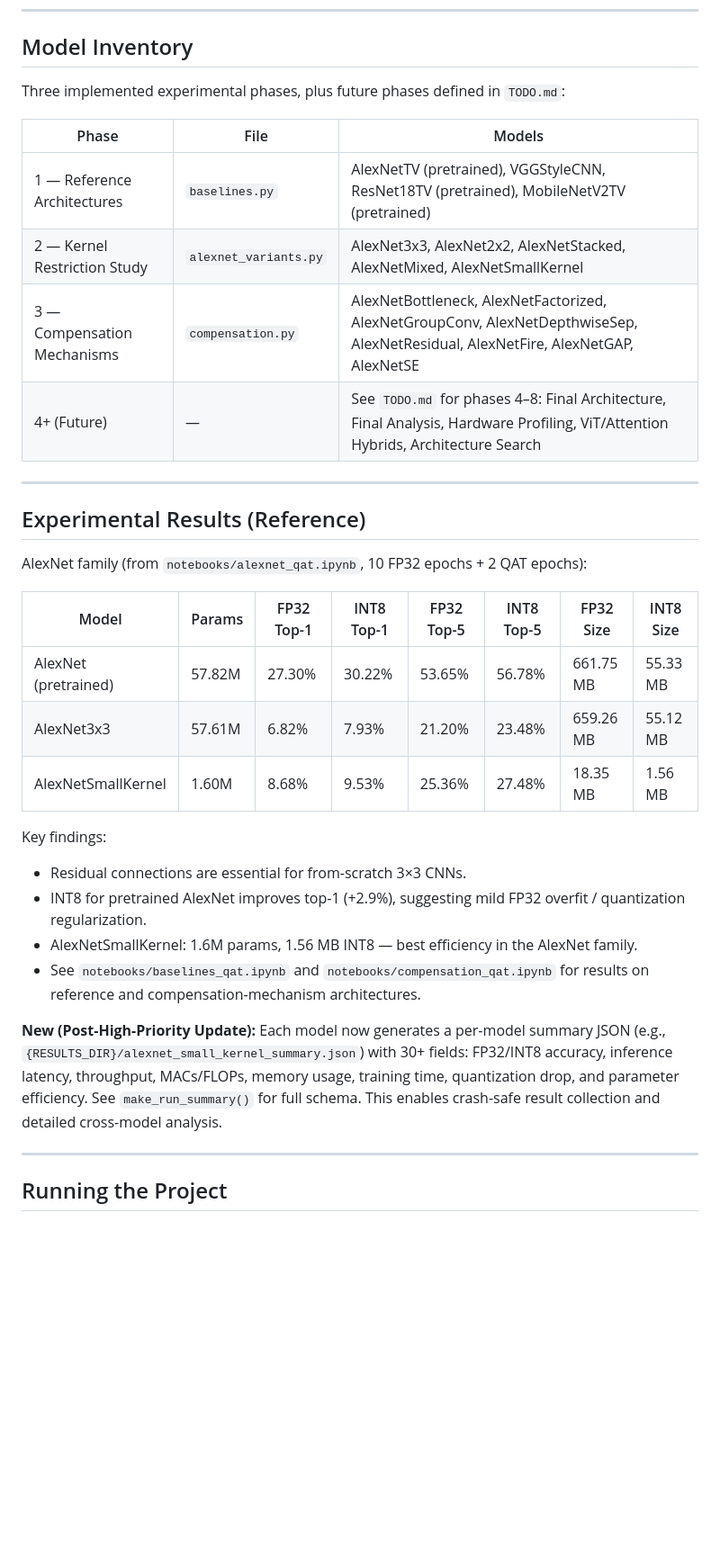
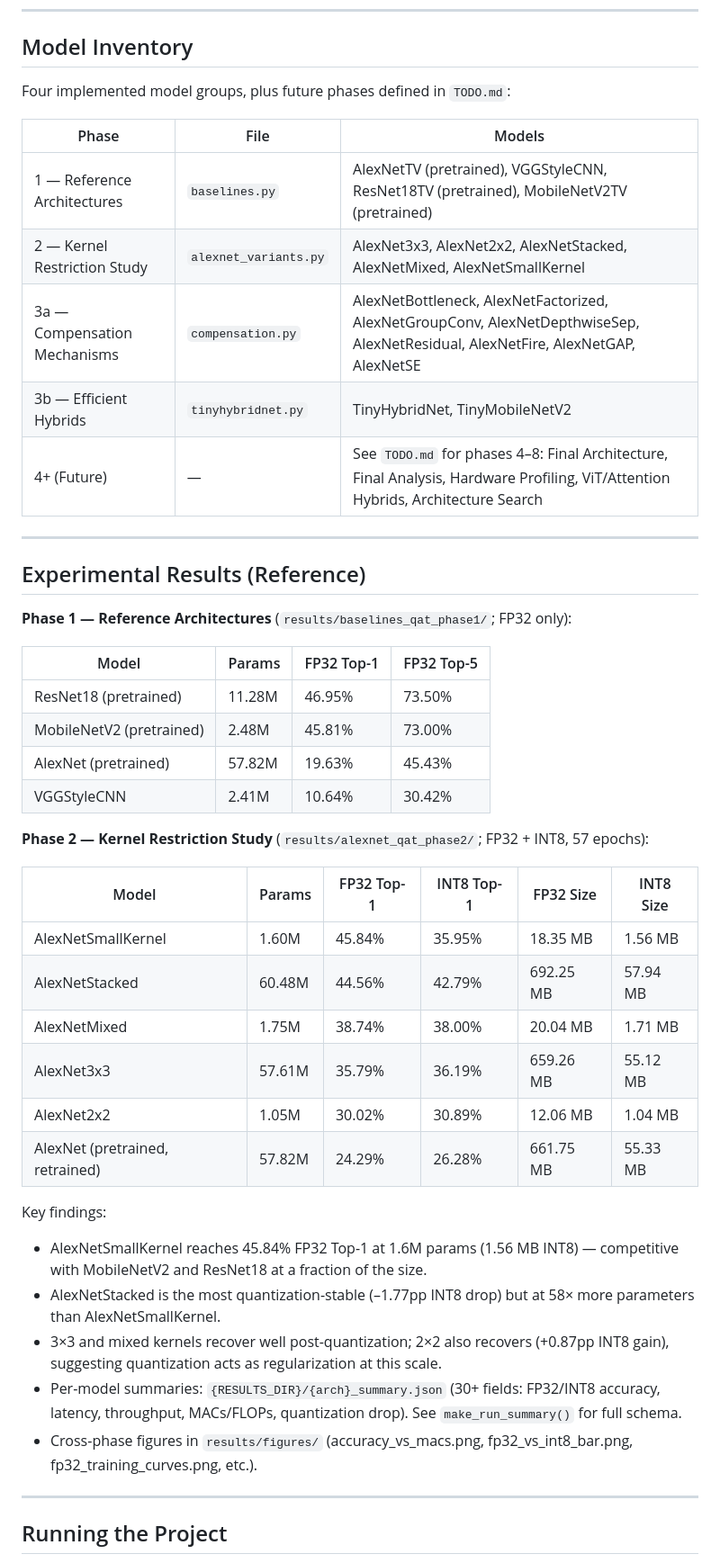
Before and after one commit to RafaelSdeS/dnn_study, a Markdown page: CLAUDE.md, the part around one of its changes. Shown at 90% size. Drawn GitHub-style; blank space fills up the shorter version.

```diff
--- a/CLAUDE.md
+++ b/CLAUDE.md
@@ -302,35 +310,46 @@ Notebook
 
 ## Model Inventory
 
-Three implemented experimental phases, plus future phases defined in `TODO.md`:
+Four implemented model groups, plus future phases defined in `TODO.md`:
 
 | Phase | File | Models |
 |-------|------|--------|
 | 1 — Reference Architectures | `baselines.py` | AlexNetTV (pretrained), VGGStyleCNN, ResNet18TV (pretrained), MobileNetV2TV (pretrained) |
 | 2 — Kernel Restriction Study | `alexnet_variants.py` | AlexNet3x3, AlexNet2x2, AlexNetStacked, AlexNetMixed, AlexNetSmallKernel |
-| 3 — Compensation Mechanisms | `compensation.py` | AlexNetBottleneck, AlexNetFactorized, AlexNetGroupConv, AlexNetDepthwiseSep, AlexNetResidual, AlexNetFire, AlexNetGAP, AlexNetSE |
+| 3a — Compensation Mechanisms | `compensation.py` | AlexNetBottleneck, AlexNetFactorized, AlexNetGroupConv, AlexNetDepthwiseSep, AlexNetResidual, AlexNetFire, AlexNetGAP, AlexNetSE |
+| 3b — Efficient Hybrids | `tinyhybridnet.py` | TinyHybridNet, TinyMobileNetV2 |
 | 4+ (Future) | — | See `TODO.md` for phases 4–8: Final Architecture, Final Analysis, Hardware Profiling, ViT/Attention Hybrids, Architecture Search |
 
 ---
 
 ## Experimental Results (Reference)
 
-AlexNet family (from `notebooks/alexnet_qat.ipynb`, 10 FP32 epochs + 2 QAT epochs):
+**Phase 1 — Reference Architectures** (`results/baselines_qat_phase1/`; FP32 only):
 
-| Model | Params | FP32 Top-1 | INT8 Top-1 | FP32 Top-5 | INT8 Top-5 | FP32 Size | INT8 Size |
-|-------|--------|-----------|-----------|-----------|-----------|-----------|-----------|
-| AlexNet (pretrained) | 57.82M | 27.30% | 30.22% | 53.65% | 56.78% | 661.75 MB | 55.33 MB |
-| AlexNet3x3 | 57.61M | 6.82% | 7.93% | 21.20% | 23.48% | 659.26 MB | 55.12 MB |
-| AlexNetSmallKernel | 1.60M | 8.68% | 9.53% | 25.36% | 27.48% | 18.35 MB | 1.56 MB |
+| Model | Params | FP32 Top-1 | FP32 Top-5 |
+|-------|--------|-----------|-----------|
+| ResNet18 (pretrained) | 11.28M | 46.95% | 73.50% |
+| MobileNetV2 (pretrained) | 2.48M | 45.81% | 73.00% |
+| AlexNet (pretrained) | 57.82M | 19.63% | 45.43% |
+| VGGStyleCNN | 2.41M | 10.64% | 30.42% |
+
+**Phase 2 — Kernel Restriction Study** (`results/alexnet_qat_phase2/`; FP32 + INT8, 57 epochs):
+
+| Model | Params | FP32 Top-1 | INT8 Top-1 | FP32 Size | INT8 Size |
+|-------|--------|-----------|-----------|-----------|-----------|
+| AlexNetSmallKernel | 1.60M | 45.84% | 35.95% | 18.35 MB | 1.56 MB |
+| AlexNetStacked | 60.48M | 44.56% | 42.79% | 692.25 MB | 57.94 MB |
+| AlexNetMixed | 1.75M | 38.74% | 38.00% | 20.04 MB | 1.71 MB |
+| AlexNet3x3 | 57.61M | 35.79% | 36.19% | 659.26 MB | 55.12 MB |
+| AlexNet2x2 | 1.05M | 30.02% | 30.89% | 12.06 MB | 1.04 MB |
+| AlexNet (pretrained, retrained) | 57.82M | 24.29% | 26.28% | 661.75 MB | 55.33 MB |
 
 Key findings:
-- Residual connections are essential for from-scratch 3×3 CNNs.
-- INT8 for pretrained AlexNet improves top-1 (+2.9%), suggesting mild FP32 overfit / quantization regularization.
-- AlexNetSmallKernel: 1.6M params, 1.56 MB INT8 — best efficiency in the AlexNet family.
-- See `notebooks/baselines_qat.ipynb` and `notebooks/compensation_qat.ipynb` for results on reference and compensation-mechanism architectures.
-
-**New (Post-High-Priority Update):**
-Each model now generates a per-model summary JSON (e.g., `{RESULTS_DIR}/alexnet_small_kernel_summary.json`) with 30+ fields: FP32/INT8 accuracy, inference latency, throughput, MACs/FLOPs, memory usage, training time, quantization drop, and parameter efficiency. See `make_run_summary()` for full schema. This enables crash-safe result collection and detailed cross-model analysis.
+- AlexNetSmallKernel reaches 45.84% FP32 Top-1 at 1.6M params (1.56 MB INT8) — competitive with MobileNetV2 and ResNet18 at a fraction of the size.
+- AlexNetStacked is the most quantization-stable (–1.77pp INT8 drop) but at 58× more parameters than AlexNetSmallKernel.
+- 3×3 and mixed kernels recover well post-quantization; 2×2 also recovers (+0.87pp INT8 gain), suggesting quantization acts as regularization at this scale.
+- Per-model summaries: `{RESULTS_DIR}/{arch}_summary.json` (30+ fields: FP32/INT8 accuracy, latency, throughput, MACs/FLOPs, quantization drop). See `make_run_summary()` for full schema.
+- Cross-phase figures in `results/figures/` (accuracy_vs_macs.png, fp32_vs_int8_bar.png, fp32_training_curves.png, etc.).
 
 ---
 
```
Also changed, not shown: other parts of CLAUDE.md (+20 -11 lines), README.md (+32 -17 lines), TODO.md (+28 -27 lines).
